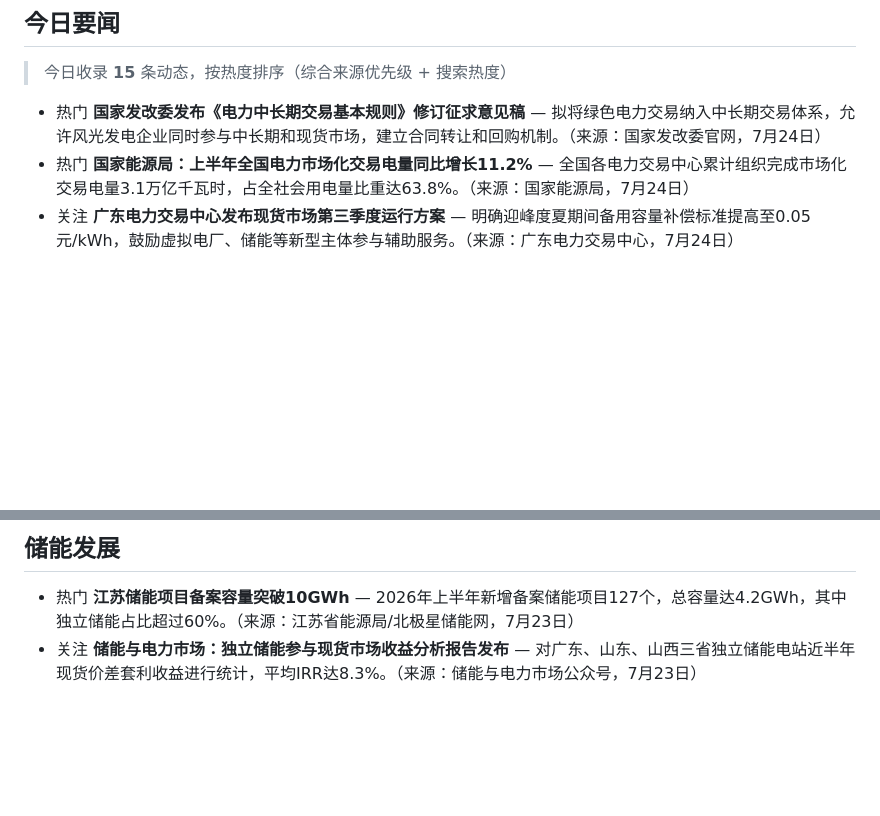
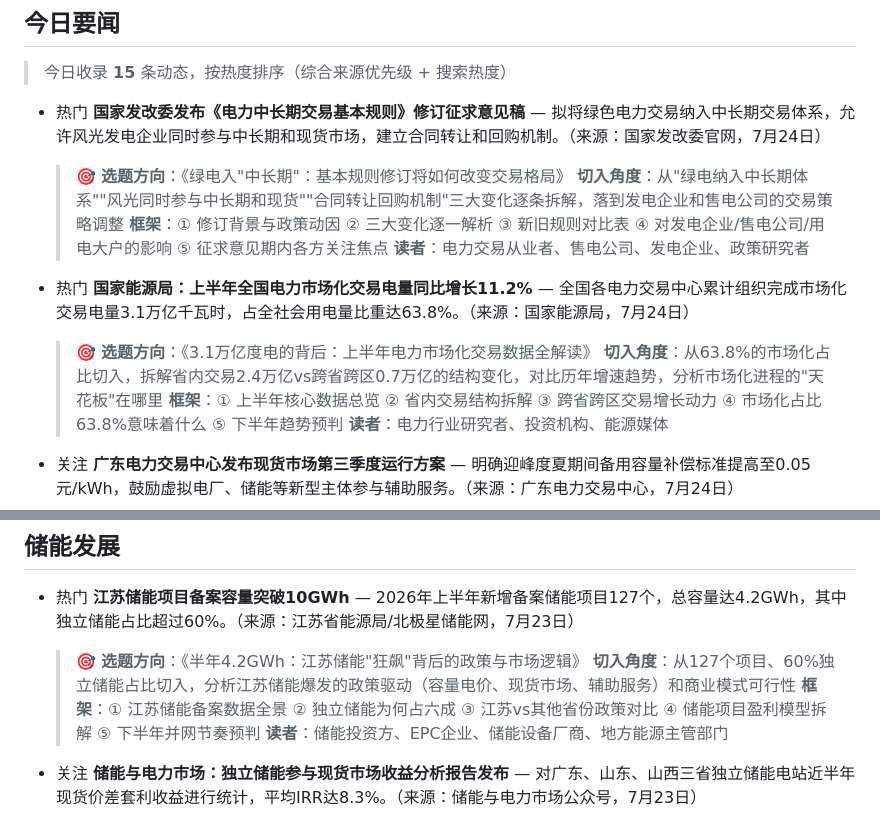
Before and after one commit to action2212/electricity-market-daily, a Markdown page: reports/电力市场每日动态_2026-07-24.md, 2 parts joined by grey strips. GitHub-like rendering; blank space fills up the shorter version.

```diff
--- a/reports/电力市场每日动态_2026-07-24.md
+++ b/reports/电力市场每日动态_2026-07-24.md
@@ -5,7 +5,19 @@
 > 今日收录 **15** 条动态，按热度排序（综合来源优先级 + 搜索热度）
 
 - <span class="hot-badge hot-3">热门</span> **国家发改委发布《电力中长期交易基本规则》修订征求意见稿** — 拟将绿色电力交易纳入中长期交易体系，允许风光发电企业同时参与中长期和现货市场，建立合同转让和回购机制。（来源：国家发改委官网，7月24日）
+
+  > 🎯 **选题方向**：《绿电入"中长期"：基本规则修订将如何改变交易格局》
+  > **切入角度**：从"绿电纳入中长期体系""风光同时参与中长期和现货""合同转让回购机制"三大变化逐条拆解，落到发电企业和售电公司的交易策略调整
+  > **框架**：① 修订背景与政策动因 ② 三大变化逐一解析 ③ 新旧规则对比表 ④ 对发电企业/售电公司/用电大户的影响 ⑤ 征求意见期内各方关注焦点
+  > **读者**：电力交易从业者、售电公司、发电企业、政策研究者
+
 - <span class="hot-badge hot-3">热门</span> **国家能源局：上半年全国电力市场化交易电量同比增长11.2%** — 全国各电力交易中心累计组织完成市场化交易电量3.1万亿千瓦时，占全社会用电量比重达63.8%。（来源：国家能源局，7月24日）
+
+  > 🎯 **选题方向**：《3.1万亿度电的背后：上半年电力市场化交易数据全解读》
+  > **切入角度**：从63.8%的市场化占比切入，拆解省内交易2.4万亿vs跨省跨区0.7万亿的结构变化，对比历年增速趋势，分析市场化进程的"天花板"在哪里
+  > **框架**：① 上半年核心数据总览 ② 省内交易结构拆解 ③ 跨省跨区交易增长动力 ④ 市场化占比63.8%意味着什么 ⑤ 下半年趋势预判
+  > **读者**：电力行业研究者、投资机构、能源媒体
+
 - <span class="hot-badge hot-2">关注</span> **广东电力交易中心发布现货市场第三季度运行方案** — 明确迎峰度夏期间备用容量补偿标准提高至0.05元/kWh，鼓励虚拟电厂、储能等新型主体参与辅助服务。（来源：广东电力交易中心，7月24日）
 - <span class="hot-badge hot-2">关注</span> **江苏储能项目备案容量突破10GWh** — 2026年上半年新增备案储能项目127个，总容量达4.2GWh。（来源：江苏省能源局/北极星储能网，7月23日）
 
@@ -30,6 +42,12 @@
 ## 储能发展
 
 - <span class="hot-badge hot-3">热门</span> **江苏储能项目备案容量突破10GWh** — 2026年上半年新增备案储能项目127个，总容量达4.2GWh，其中独立储能占比超过60%。（来源：江苏省能源局/北极星储能网，7月23日）
+
+  > 🎯 **选题方向**：《半年4.2GWh：江苏储能"狂飙"背后的政策与市场逻辑》
+  > **切入角度**：从127个项目、60%独立储能占比切入，分析江苏储能爆发的政策驱动（容量电价、现货市场、辅助服务）和商业模式可行性
+  > **框架**：① 江苏储能备案数据全景 ② 独立储能为何占六成 ③ 江苏vs其他省份政策对比 ④ 储能项目盈利模型拆解 ⑤ 下半年并网节奏预判
+  > **读者**：储能投资方、EPC企业、储能设备厂商、地方能源主管部门
+
 - <span class="hot-badge hot-2">关注</span> **储能与电力市场：独立储能参与现货市场收益分析报告发布** — 对广东、山东、山西三省独立储能电站近半年现货价差套利收益进行统计，平均IRR达8.3%。（来源：储能与电力市场公众号，7月23日）
 - <span class="hot-badge hot-1">一般</span> **新疆首个光热储能+光伏一体化项目并网** — 配置100MW光热+200MW光伏+6小时熔盐储热，实现24小时连续发电。（来源：北极星储能网，7月21日）
 
```
Also changed, not shown: other parts of reports/电力市场每日动态_2026-07-24.md (+0 -33 lines).
